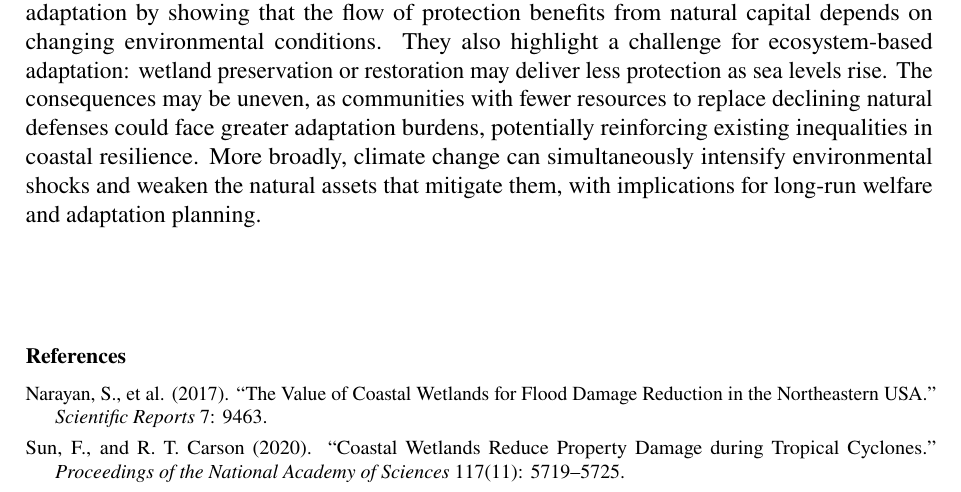
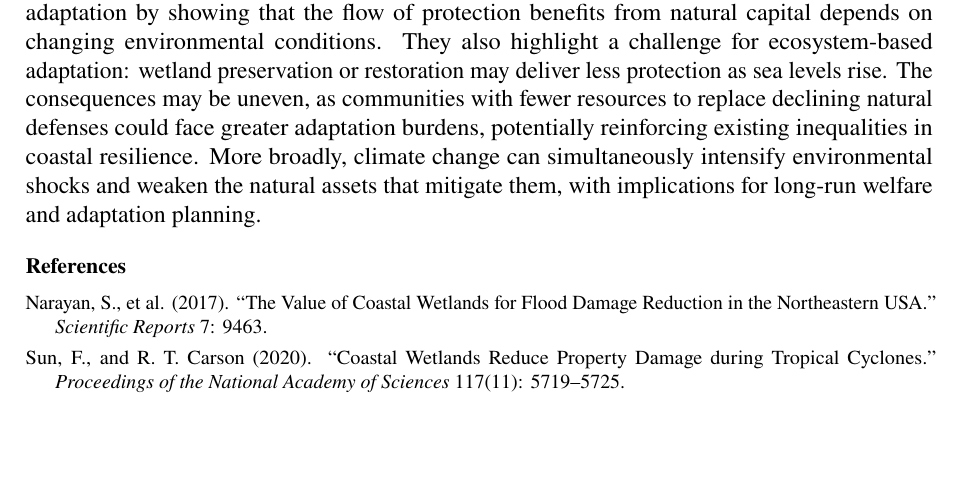
Before and after one commit to yanxulong/coastal_protection, a LaTeX document (writing/abstract_resilient_societies_2027.tex): part of the page, cut so that both start at the same text, the shorter picture padded with empty space. Compiled offline with pdfLaTeX.

Commit message:
Place references directly after abstract body

```diff
--- a/writing/abstract_resilient_societies_2027.tex
+++ b/writing/abstract_resilient_societies_2027.tex
@@ -32,7 +32,7 @@ Several ecological mechanisms may explain this relationship. Rising seas can inc
 
 Our findings contribute to the economics of ecosystem services, climate damages, and adaptation by showing that the flow of protection benefits from natural capital depends on changing environmental conditions. They also highlight a challenge for ecosystem-based adaptation: wetland preservation or restoration may deliver less protection as sea levels rise. The consequences may be uneven, as communities with fewer resources to replace declining natural defenses could face greater adaptation burdens, potentially reinforcing existing inequalities in coastal resilience. More broadly, climate change can simultaneously intensify environmental shocks and weaken the natural assets that mitigate them, with implications for long-run welfare and adaptation planning.
 
-\vfill
+\vspace{0.75\baselineskip}
 \noindent{\small\bfseries References}\par
 \vspace{0.25em}
 {\footnotesize
```
